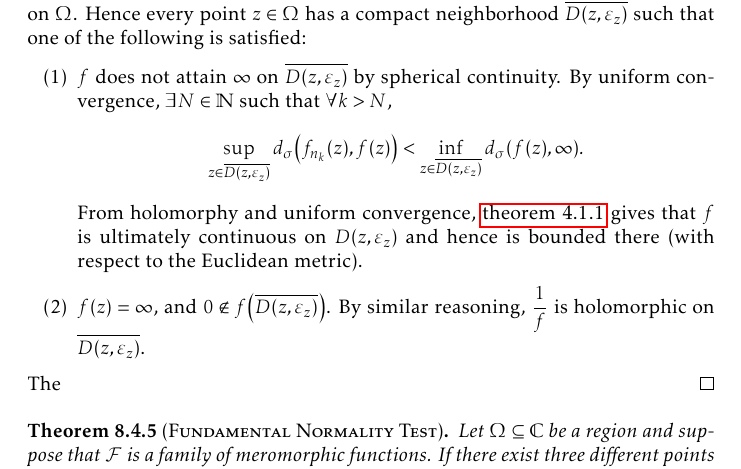
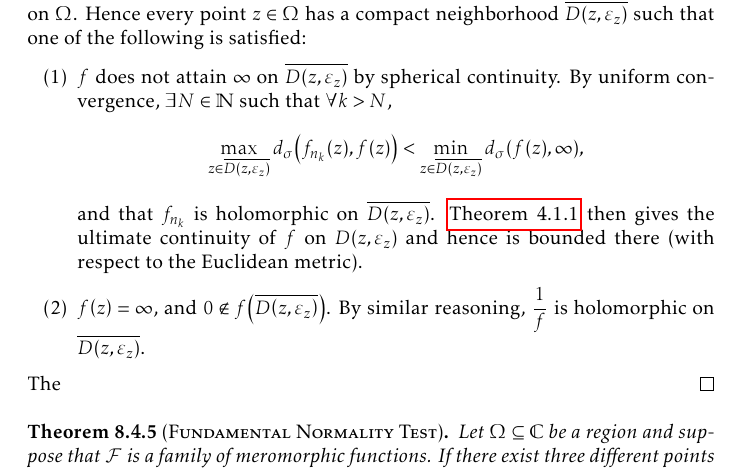
Before and after one commit to slipperking/complex-analysis-latex, a LaTeX document (main.tex): part of page 186 of 198, cut so that both start at the same text. Compiled offline with pdfLaTeX.

Commit message:
overleaf_to_git (Fri Sep 26 23:30:39 2025 -0700): update main.tex from r22122 to r22126

```diff
--- a/main.tex
+++ b/main.tex
@@ -4131,8 +4131,8 @@ Montel's Theorem for holomorphically normal families in \cref{thm:montel} can be
 
     Conversely, assume for the sake of contradiction that \(\mathcal{F}\) is a normal family such that conclusion is not satisfied. Then, \(\exists K\subset\Omega\) compact and a sequence \(\qty{f_n}_{n\in\mathbb{N}}\subseteq\mathcal{F}\) such that the sequence \[\qty{\max_{z\in K}f^\sharp_n(z)}_{n\in\mathbb{N}}\] is unbounded. By normality, we may extract a locally uniformly spherically convergent subsequence \(\qty{f_{n_k}}_{k\in\mathbb{N}}\subseteq\qty{f_n}_{n\in\mathbb{N}}\). By \cref{thm:uniformlimit} under the spherical metric, the uniform spherical limit of \(\qty{f_{n_k}}_{k\in\mathbb{N}}\), \(f\), is spherically continuous on \(\Omega\). Hence every point \(z\in\Omega\) has a compact neighborhood \(\overline{D(z,\varepsilon_z)}\) such that one of the following is satisfied:
     \begin{enumerate}
-        \item \(f\) does not attain \(\infty\) on \(\overline{D\qty(z,\varepsilon_z)}\) by spherical continuity. By uniform convergence, \(\exists N\in\mathbb{N}\) such that \(\forall k>N\), \[\sup_{z\in\overline{D\qty(z,\varepsilon_z)}}d_\sigma\qty(f_{n_k}(z),f(z))<\inf_{z\in\overline{D\qty(z,\varepsilon_z)}}d_\sigma(f(z),\infty).\]
-        From holomorphy and uniform convergence, \cref{thm:weierstrassuniformlimit} gives that \(f\) is ultimately continuous on \(D\qty(z,\varepsilon_z)\) and hence is bounded there (with respect to the Euclidean metric).
+        \item \(f\) does not attain \(\infty\) on \(\overline{D\qty(z,\varepsilon_z)}\) by spherical continuity. By uniform convergence, \(\exists N\in\mathbb{N}\) such that \(\forall k>N\), \[\max_{z\in\overline{D\qty(z,\varepsilon_z)}}d_\sigma\qty(f_{n_k}(z),f(z))<\min_{z\in\overline{D\qty(z,\varepsilon_z)}}d_\sigma(f(z),\infty),\]
+        and that \(f_{n_k}\) is holomorphic on \(\overline{D\qty(z,\varepsilon_z)}\). \Cref{thm:weierstrassuniformlimit} then gives the ultimate continuity of \(f\) on \(D\qty(z,\varepsilon_z)\) and hence is bounded there (with respect to the Euclidean metric).
         \item \(f\qty(z)=\infty\), and \(0\notin f\qty(\overline{D\qty(z,\varepsilon_z)})\). By similar reasoning, \(\frac{1}{f}\) is holomorphic on \(\overline{D\qty(z,\varepsilon_z)}\).
     \end{enumerate}
     The
```
